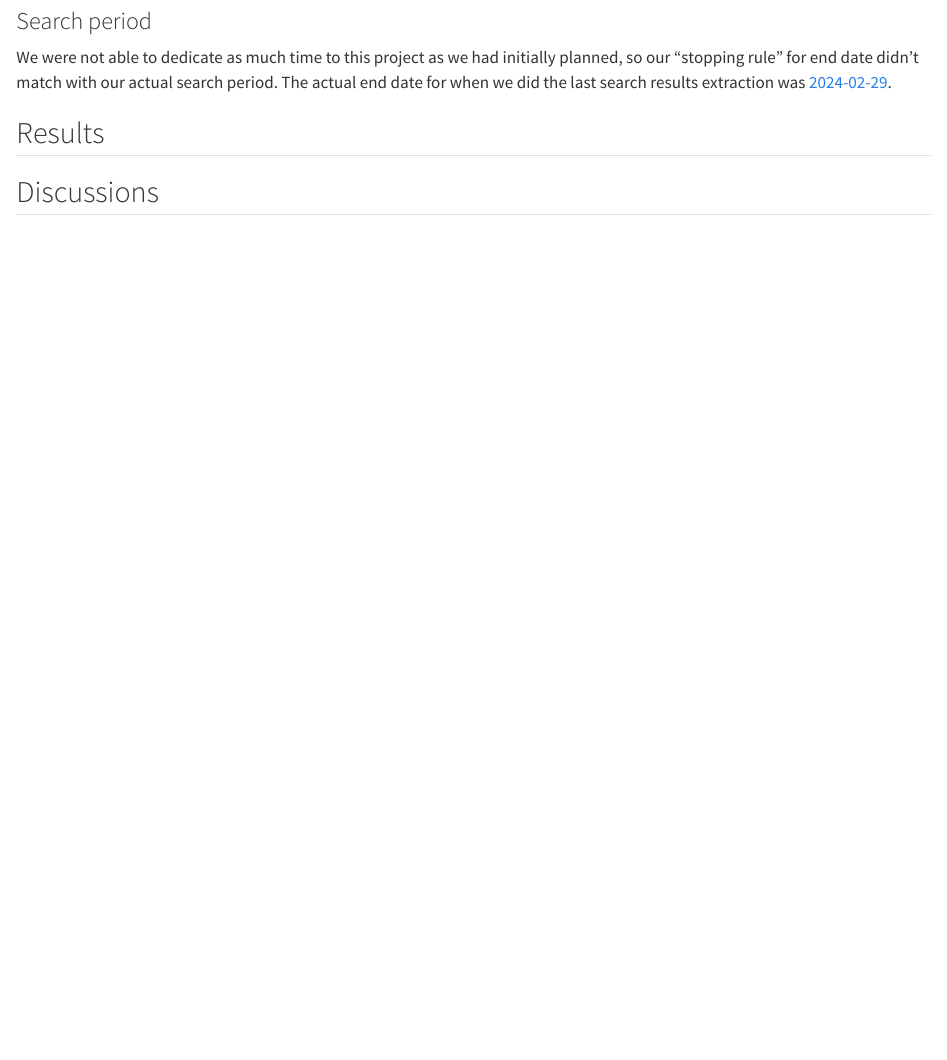
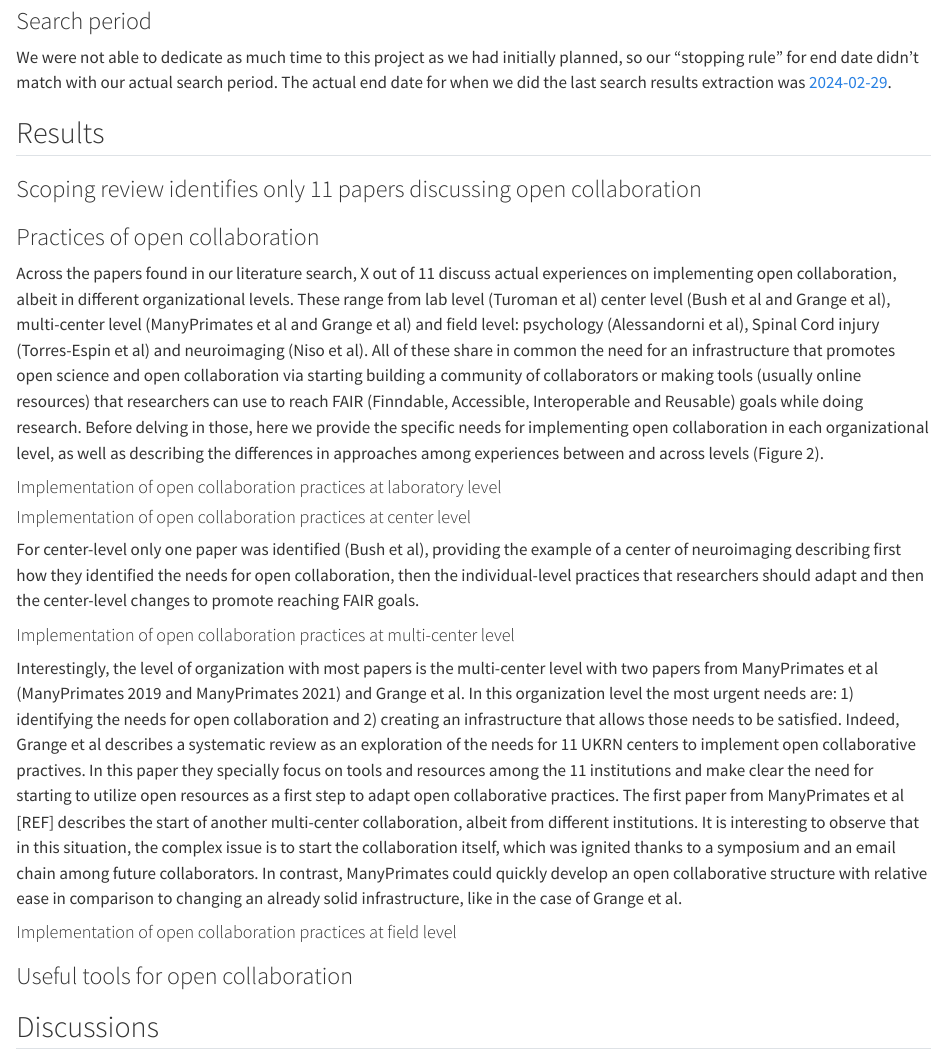
Before and after one commit to science-collective/scoping-review, a Quarto document (doc/paper.qmd): the page in a window 1100 px wide, from 1780 px down. Rendered offline with R 4.5, knitr and Pandoc in place of Quarto, with nearby package versions.

Commit message:
Update paper.qmd
Vomited some small sections of the results just so that we can discuss about the voice and structure.

```diff
--- a/doc/paper.qmd
+++ b/doc/paper.qmd
@@ -141,6 +141,30 @@ search results extraction was
 
 ## Results
 
+### Scoping review identifies only 11 papers discussing open collaboration
+
+### Practices of open collaboration
+
+Across the papers found in our literature search, X out of 11 discuss actual experiences on implementing open collaboration, albeit in different organizational levels. These range from lab level (Turoman et al) center level (Bush et al and Grange et al), multi-center level (ManyPrimates et al and Grange et al) and field level: psychology (Alessandorni et al), Spinal Cord injury (Torres-Espin et al) and neuroimaging (Niso et al). All of these share in common the need for an infrastructure that promotes open science and open collaboration via starting building a community of collaborators or making tools (usually online resources) that researchers can use to reach FAIR (Finndable, Accessible, Interoperable and Reusable) goals while doing research. Before delving in those, here we provide the specific needs for implementing open collaboration in each organizational level, as well as describing the differences in approaches among experiences between and across levels (Figure 2).
+
+#### Implementation of open collaboration practices at laboratory level
+
+#### Implementation of open collaboration practices at center level
+
+For center-level only one paper was identified (Bush et al), providing the example of a center of neuroimaging describing first how they identified the needs for open collaboration, then the individual-level practices that researchers should adapt and then the center-level changes to promote reaching FAIR goals.
+
+#### Implementation of open collaboration practices at multi-center level
+
+Interestingly, the level of organization with most papers is the multi-center level with two papers from ManyPrimates et al (ManyPrimates 2019 and ManyPrimates 2021) and Grange et al. In this organization level the most urgent needs are: 1) identifying the needs for open collaboration and 2) creating an infrastructure that allows those needs to be satisfied. Indeed, Grange et al describes a systematic review as an exploration of the needs for 11 UKRN centers to implement open collaborative practives. In this paper they specially focus on tools and resources among the 11 institutions and make clear the need for starting to utilize open resources as a first step to adapt open collaborative practices. The first paper from ManyPrimates et al [REF] describes the start of another multi-center collaboration, albeit from different institutions. It is interesting to observe that in this situation, the complex issue is to start the collaboration itself, which was ignited thanks to a symposium and an email chain among future collaborators. In contrast, ManyPrimates could quickly develop an open collaborative structure with relative ease in comparison to changing an already solid infrastructure, like in the case of Grange et al.
+
+#### Implementation of open collaboration practices at field level
+
+
+
+### Useful tools for open collaboration
+
+
+
 ## Discussions
 
 ## Conclusions
```
